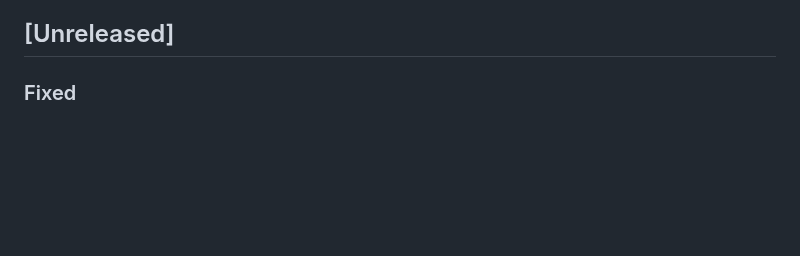
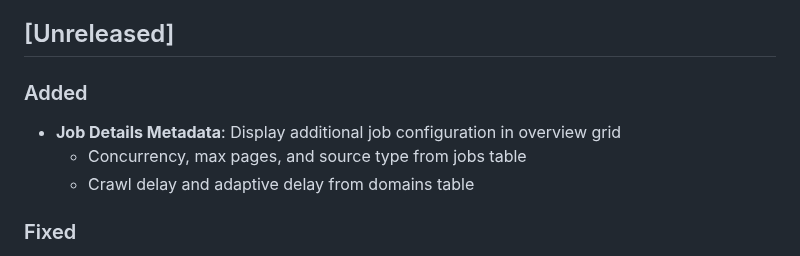
Before and after one commit to Harvey-AU/blue-banded-bee, a Markdown page: CHANGELOG.md, the part around the change. Rendered like a GitHub page; blank space fills up the shorter version.

Commit message:
Add changelog for job metadata

```diff
--- a/CHANGELOG.md
+++ b/CHANGELOG.md
@@ -28,6 +28,13 @@ On merge, CI will:
 5. Commit the updated changelog
 
 ## [Unreleased]
+
+### Added
+
+- **Job Details Metadata**: Display additional job configuration in overview
+  grid
+  - Concurrency, max pages, and source type from jobs table
+  - Crawl delay and adaptive delay from domains table
 
 ### Fixed
 
```
